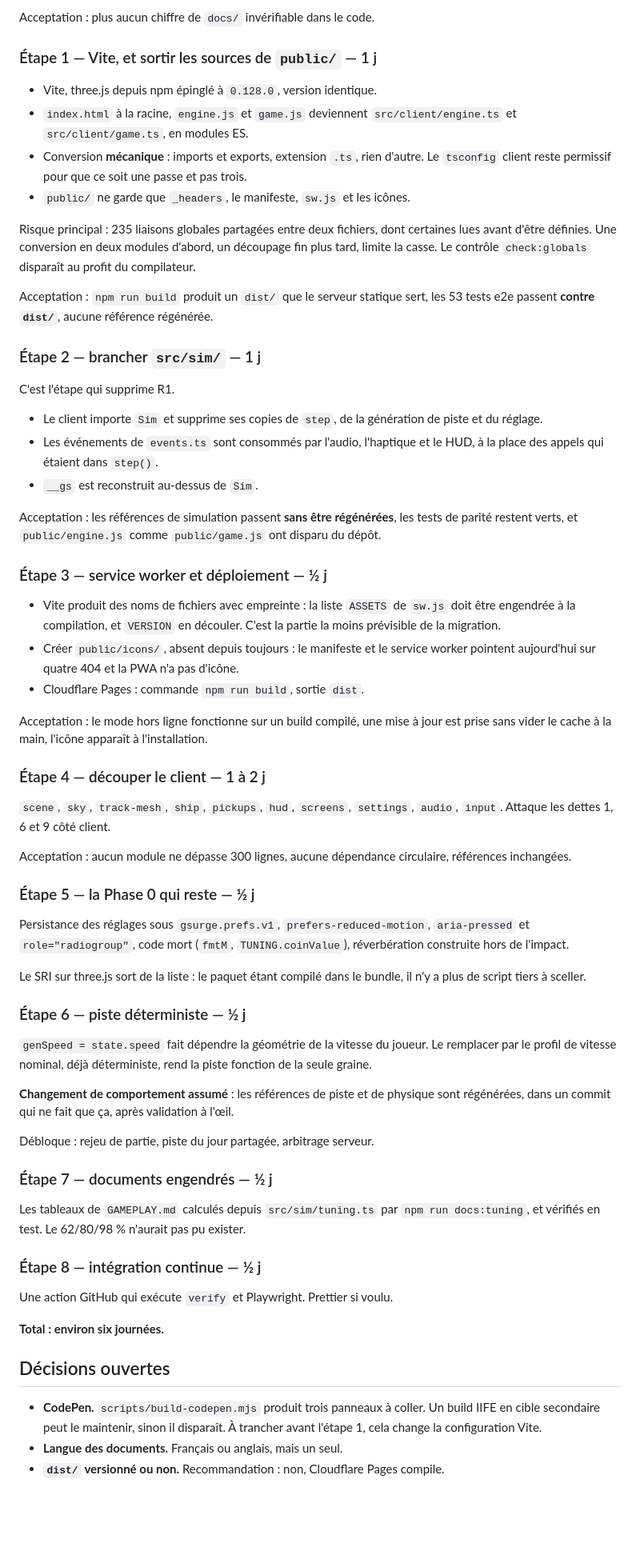
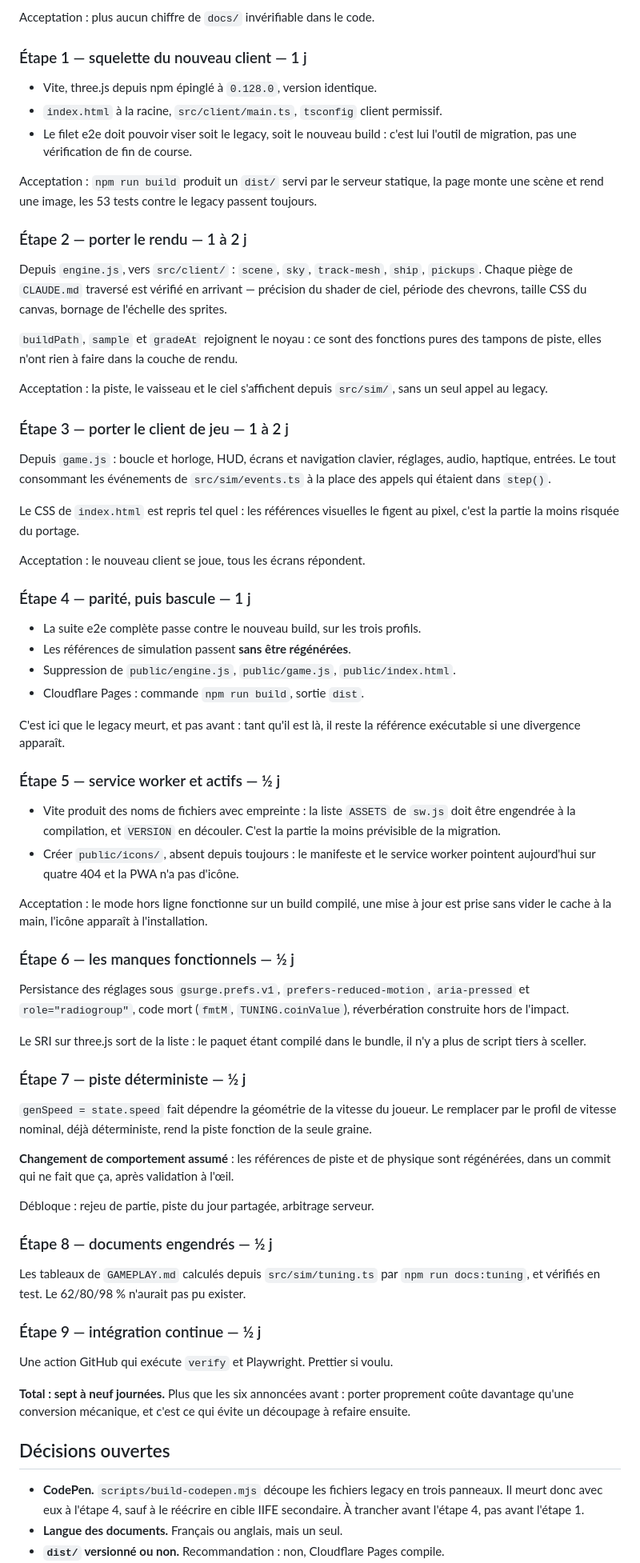
Before and after one commit to fchaussin/g-surge, a Markdown page: docs/ROADMAP.md, the part around one of its changes. Shown at 80% size. Rendered like a GitHub page; blank space fills up the shorter version.

Commit message:
Roadmap recadrée : public/ est du legacy gelé, pas une implémentation rivale
Correction de cadrage. Je décrivais la coexistence de src/sim/ et de public/
comme un risque à résorber vite, ce qui justifiait un état intermédiaire
jetable — renommer engine.js et game.js en .ts pour les découper ensuite.

Le legacy étant gelé, cette urgence n'existe pas, et l'étape mécanique non
plus : le nouveau code naît directement à la structure cible, sous-système par
sous-système. On porte, on ne réécrit pas — CLAUDE.md recense trop de pièges
payés cher dans les shaders, la géométrie des rubans et la caméra.

Autre conséquence : les manques fonctionnels ne descendent plus dans le legacy,
ce serait du travail jeté. Ils passent après la bascule, et le jeu déployé ne
reçoit donc plus de correctif jusque-là. C'est le prix, il est écrit.

Les références figées deviennent le contrat de comportement : elles survivent
au legacy, qui peut disparaître dès que le nouveau client les satisfait.

Étapes 1 à 4 remplacées : squelette, portage du rendu, portage du client,
parité puis bascule. Suivantes renumérotées. Le total honnête passe de six à
sept ou neuf journées — porter proprement coûte plus qu'une conversion
mécanique, et évite un découpage à refaire.

Aucun code touché.

```diff
--- a/docs/ROADMAP.md
+++ b/docs/ROADMAP.md
@@ -85,58 +103,63 @@ Les corrections relevées en début de session et jamais appliquées :
 
 Acceptation : plus aucun chiffre de `docs/` invérifiable dans le code.
 
-### Étape 1 — Vite, et sortir les sources de `public/` — 1 j
+### Étape 1 — squelette du nouveau client — 1 j
 
 - Vite, three.js depuis npm épinglé à `0.128.0`, version identique.
-- `index.html` à la racine, `engine.js` et `game.js` deviennent
-  `src/client/engine.ts` et `src/client/game.ts`, en modules ES.
-- Conversion **mécanique** : imports et exports, extension `.ts`, rien d'autre.
-  Le `tsconfig` client reste permissif pour que ce soit une passe et pas trois.
-- `public/` ne garde que `_headers`, le manifeste, `sw.js` et les icônes.
+- `index.html` à la racine, `src/client/main.ts`, `tsconfig` client permissif.
+- Le filet e2e doit pouvoir viser soit le legacy, soit le nouveau build : c'est
+  lui l'outil de migration, pas une vérification de fin de course.
 
-Risque principal : 235 liaisons globales partagées entre deux fichiers, dont
-certaines lues avant d'être définies. Une conversion en deux modules d'abord,
-un découpage fin plus tard, limite la casse. Le contrôle `check:globals`
-disparaît au profit du compilateur.
+Acceptation : `npm run build` produit un `dist/` servi par le serveur statique,
+la page monte une scène et rend une image, les 53 tests contre le legacy
+passent toujours.
 
-Acceptation : `npm run build` produit un `dist/` que le serveur statique sert,
-les 53 tests e2e passent **contre `dist/`**, aucune référence régénérée.
+### Étape 2 — porter le rendu — 1 à 2 j
 
-### Étape 2 — brancher `src/sim/` — 1 j
+Depuis `engine.js`, vers `src/client/` : `scene`, `sky`, `track-mesh`, `ship`,
+`pickups`. Chaque piège de `CLAUDE.md` traversé est vérifié en arrivant —
+précision du shader de ciel, période des chevrons, taille CSS du canvas,
+bornage de l'échelle des sprites.
 
-C'est l'étape qui supprime R1.
+`buildPath`, `sample` et `gradeAt` rejoignent le noyau : ce sont des fonctions
+pures des tampons de piste, elles n'ont rien à faire dans la couche de rendu.
 
-- Le client importe `Sim` et supprime ses copies de `step`, de la génération de
-  piste et du réglage.
-- Les événements de `events.ts` sont consommés par l'audio, l'haptique et le
-  HUD, à la place des appels qui étaient dans `step()`.
-- `__gs` est reconstruit au-dessus de `Sim`.
+Acceptation : la piste, le vaisseau et le ciel s'affichent depuis `src/sim/`,
+sans un seul appel au legacy.
 
-Acceptation : les références de simulation passent **sans être régénérées**,
-les tests de parité restent verts, et `public/engine.js` comme `public/game.js`
-ont disparu du dépôt.
+### Étape 3 — porter le client de jeu — 1 à 2 j
 
-### Étape 3 — service worker et déploiement — ½ j
+Depuis `game.js` : boucle et horloge, HUD, écrans et navigation clavier,
+réglages, audio, haptique, entrées. Le tout consommant les événements de
+`src/sim/events.ts` à la place des appels qui étaient dans `step()`.
+
+Le CSS de `index.html` est repris tel quel : les références visuelles le figent
+au pixel, c'est la partie la moins risquée du portage.
+
+Acceptation : le nouveau client se joue, tous les écrans répondent.
+
+### Étape 4 — parité, puis bascule — 1 j
+
+- La suite e2e complète passe contre le nouveau build, sur les trois profils.
+- Les références de simulation passent **sans être régénérées**.
+- Suppression de `public/engine.js`, `public/game.js`, `public/index.html`.
+- Cloudflare Pages : commande `npm run build`, sortie `dist`.
+
+C'est ici que le legacy meurt, et pas avant : tant qu'il est là, il reste la
+référence exécutable si une divergence apparaît.
+
+### Étape 5 — service worker et actifs — ½ j
 
 - Vite produit des noms de fichiers avec empreinte : la liste `ASSETS` de
   `sw.js` doit être engendrée à la compilation, et `VERSION` en découler. C'est
   la partie la moins prévisible de la migration.
 - Créer `public/icons/`, absent depuis toujours : le manifeste et le service
   worker pointent aujourd'hui sur quatre 404 et la PWA n'a pas d'icône.
-- Cloudflare Pages : commande `npm run build`, sortie `dist`.
 
 Acceptation : le mode hors ligne fonctionne sur un build compilé, une mise à
 jour est prise sans vider le cache à la main, l'icône apparaît à l'installation.
 
-### Étape 4 — découper le client — 1 à 2 j
-
-`scene`, `sky`, `track-mesh`, `ship`, `pickups`, `hud`, `screens`, `settings`,
-`audio`, `input`. Attaque les dettes 1, 6 et 9 côté client.
-
-Acceptation : aucun module ne dépasse 300 lignes, aucune dépendance circulaire,
-références inchangées.
-
-### Étape 5 — la Phase 0 qui reste — ½ j
+### Étape 6 — les manques fonctionnels — ½ j
 
 Persistance des réglages sous `gsurge.prefs.v1`, `prefers-reduced-motion`,
 `aria-pressed` et `role="radiogroup"`, code mort (`fmtM`, `TUNING.coinValue`),
@@ -145,7 +168,7 @@ réverbération construite hors de l'impact.
 Le SRI sur three.js sort de la liste : le paquet étant compilé dans le bundle,
 il n'y a plus de script tiers à sceller.
 
-### Étape 6 — piste déterministe — ½ j
+### Étape 7 — piste déterministe — ½ j
 
 `genSpeed = state.speed` fait dépendre la géométrie de la vitesse du joueur.
 Le remplacer par le profil de vitesse nominal, déjà déterministe, rend la piste
@@ -156,23 +179,25 @@ sont régénérées, dans un commit qui ne fait que ça, après validation à l'
 
 Débloque : rejeu de partie, piste du jour partagée, arbitrage serveur.
 
-### Étape 7 — documents engendrés — ½ j
+### Étape 8 — documents engendrés — ½ j
 
 Les tableaux de `GAMEPLAY.md` calculés depuis `src/sim/tuning.ts` par
 `npm run docs:tuning`, et vérifiés en test. Le 62/80/98 % n'aurait pas pu
 exister.
 
-### Étape 8 — intégration continue — ½ j
+### Étape 9 — intégration continue — ½ j
 
 Une action GitHub qui exécute `verify` et Playwright. Prettier si voulu.
 
-**Total : environ six journées.**
+**Total : sept à neuf journées.** Plus que les six annoncées avant : porter
+proprement coûte davantage qu'une conversion mécanique, et c'est ce qui évite
+un découpage à refaire ensuite.
 
 ## Décisions ouvertes
 
-- **CodePen.** `scripts/build-codepen.mjs` produit trois panneaux à coller. Un
-  build IIFE en cible secondaire peut le maintenir, sinon il disparaît. À
-  trancher avant l'étape 1, cela change la configuration Vite.
+- **CodePen.** `scripts/build-codepen.mjs` découpe les fichiers legacy en trois
+  panneaux. Il meurt donc avec eux à l'étape 4, sauf à le réécrire en cible
+  IIFE secondaire. À trancher avant l'étape 4, pas avant l'étape 1.
 - **Langue des documents.** Français ou anglais, mais un seul.
 - **`dist/` versionné ou non.** Recommandation : non, Cloudflare Pages compile.
 - **Fusion de `refactor/tooling`.** Six commits qui tiennent debout. Les
```
Also changed, not shown: other parts of docs/ROADMAP.md (+31 -13 lines).
